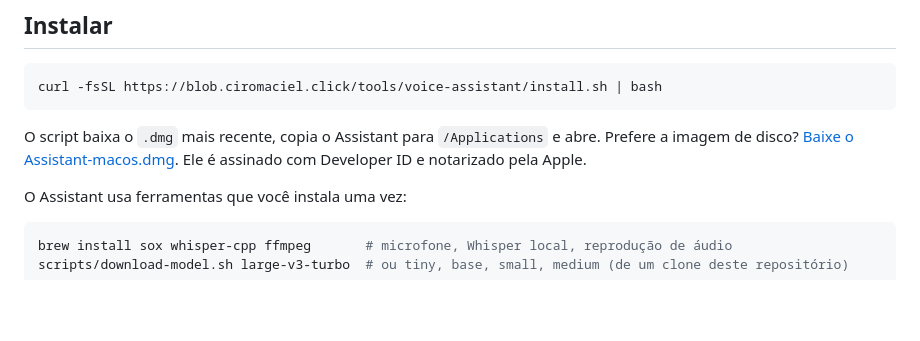
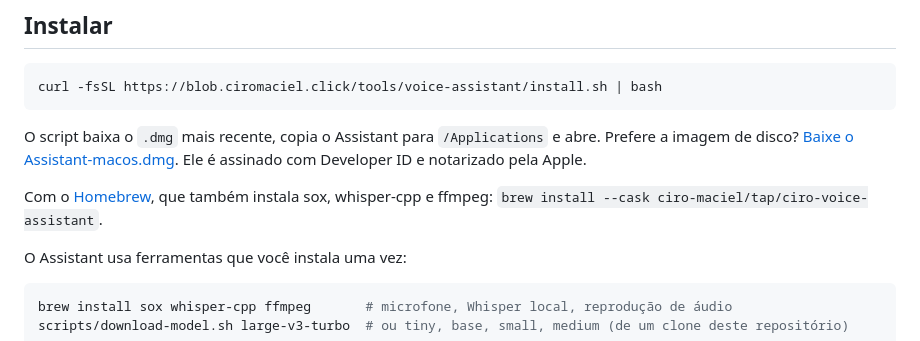
Before and after one commit to ciro-maciel/voice-assistant, a Markdown page: README.pt-BR.md, the part around the change. Rendered like a GitHub page; blank space fills up the shorter version.

````diff
--- a/README.pt-BR.md
+++ b/README.pt-BR.md
@@ -19,6 +19,8 @@ curl -fsSL https://blob.ciromaciel.click/tools/voice-assistant/install.sh | bash
 ```
 
 O script baixa o `.dmg` mais recente, copia o Assistant para `/Applications` e abre. Prefere a imagem de disco? [Baixe o Assistant-macos.dmg](https://blob.ciromaciel.click/tools/voice-assistant/latest/Assistant-macos.dmg). Ele é assinado com Developer ID e notarizado pela Apple.
+
+Com o [Homebrew](https://github.com/ciro-maciel/homebrew-tap), que também instala sox, whisper-cpp e ffmpeg: `brew install --cask ciro-maciel/tap/ciro-voice-assistant`.
 
 O Assistant usa ferramentas que você instala uma vez:
 
````
Also changed, not shown: README.md (+2 -0 lines).
